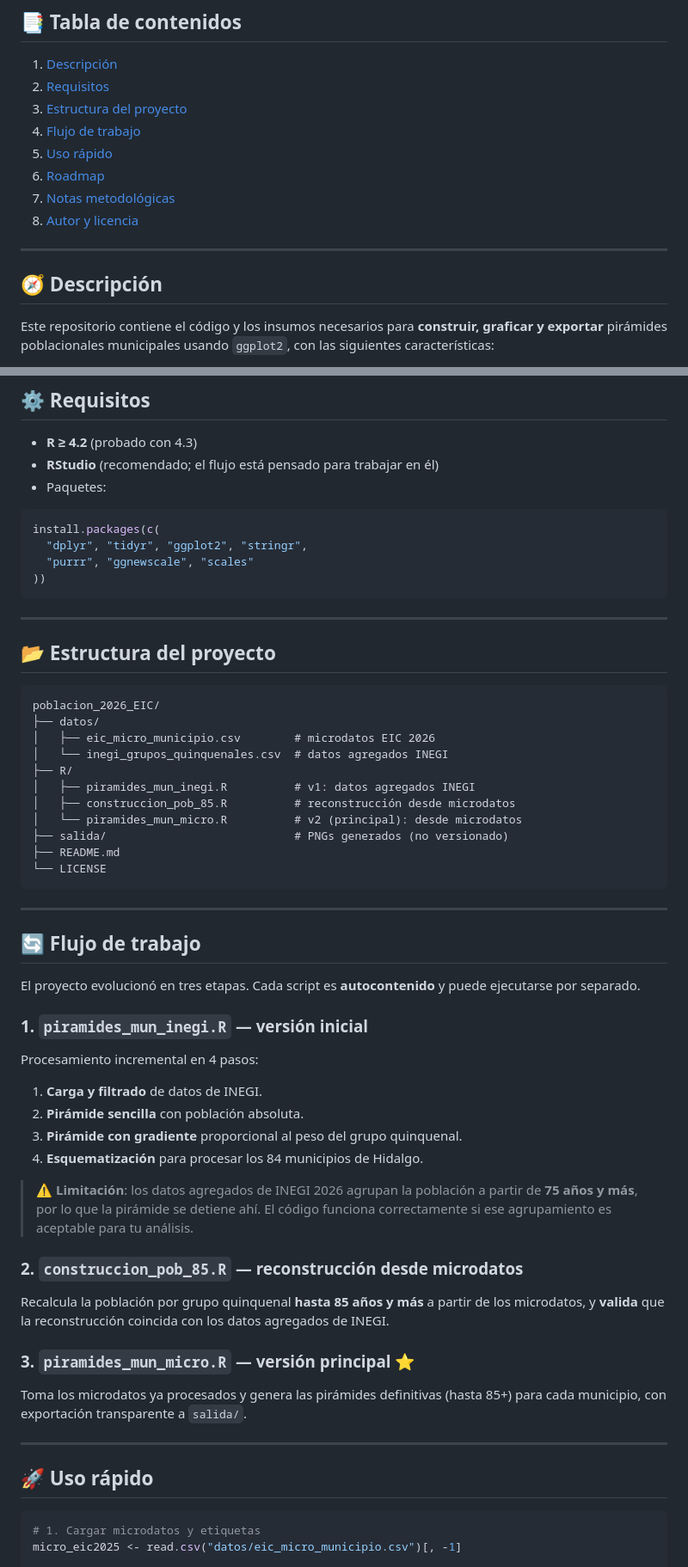
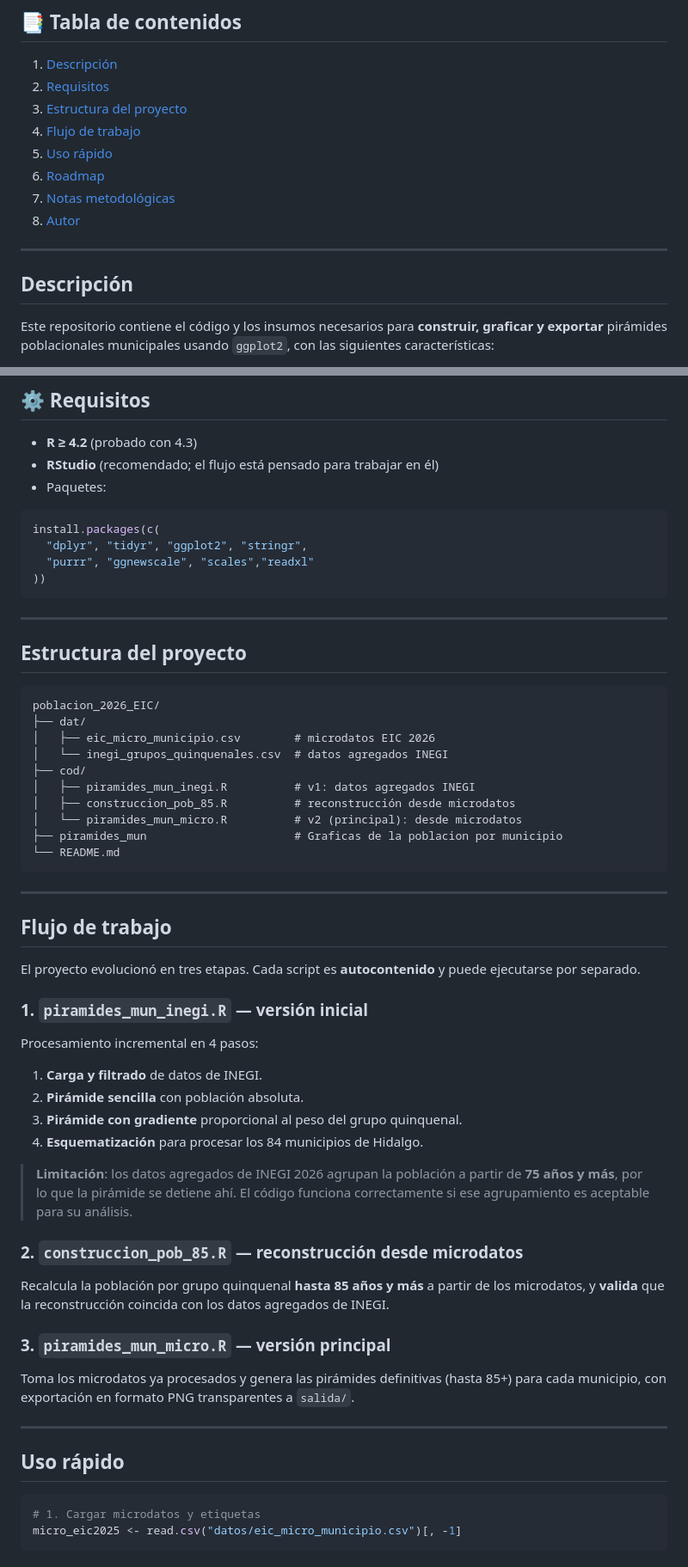
Before and after one commit to robertoeduardohernandezbenitez-ux/poblacion_2026_EIC, a Markdown page: README.md, 2 parts joined by grey strips. Shown at 86% size. Rendered like a GitHub page.

Commit message:
Revise README for project details and author info
Updated README to reflect changes in project structure and authorship.

````diff
--- a/README.md
+++ b/README.md
@@ -18,11 +17,11 @@
 5. [Uso rápido](#-uso-rápido)
 6. [Roadmap](#-roadmap)
 7. [Notas metodológicas](#-notas-metodológicas)
-8. [Autor y licencia](#-autor-y-licencia)
+8. [Autor](#-autor)
 
 ---
 
-## 🧭 Descripción
+##  Descripción
 
 Este repositorio contiene el código y los insumos necesarios para **construir, graficar y exportar** pirámides poblacionales municipales usando `ggplot2`, con las siguientes características:
 
@@ -43,31 +42,30 @@ Este repositorio contiene el código y los insumos necesarios para **construir,
 ```r
 install.packages(c(
   "dplyr", "tidyr", "ggplot2", "stringr",
-  "purrr", "ggnewscale", "scales"
+  "purrr", "ggnewscale", "scales","readxl"
 ))
 ```
 
 ---
 
-## 📂 Estructura del proyecto
+##  Estructura del proyecto
 
 ```
 poblacion_2026_EIC/
-├── datos/
+├── dat/
 │   ├── eic_micro_municipio.csv        # microdatos EIC 2026
 │   └── inegi_grupos_quinquenales.csv  # datos agregados INEGI
-├── R/
+├── cod/
 │   ├── piramides_mun_inegi.R          # v1: datos agregados INEGI
 │   ├── construccion_pob_85.R          # reconstrucción desde microdatos
 │   └── piramides_mun_micro.R          # v2 (principal): desde microdatos
-├── salida/                            # PNGs generados (no versionado)
-├── README.md
-└── LICENSE
+├── piramides_mun                      # Graficas de la poblacion por municipio
+└── README.md
 ```
 
 ---
 
-## 🔄 Flujo de trabajo
+## Flujo de trabajo
 
 El proyecto evolucionó en tres etapas. Cada script es **autocontenido** y puede ejecutarse por separado.
 
@@ -79,17 +77,17 @@ Procesamiento incremental en 4 pasos:
 3. **Pirámide con gradiente** proporcional al peso del grupo quinquenal.
 4. **Esquematización** para procesar los 84 municipios de Hidalgo.
 
-> ⚠️ **Limitación**: los datos agregados de INEGI 2026 agrupan la población a partir de **75 años y más**, por lo que la pirámide se detiene ahí. El código funciona correctamente si ese agrupamiento es aceptable para tu análisis.
+>  **Limitación**: los datos agregados de INEGI 2026 agrupan la población a partir de **75 años y más**, por lo que la pirámide se detiene ahí. El código funciona correctamente si ese agrupamiento es aceptable para su análisis.
 
 ### 2. `construccion_pob_85.R` — reconstrucción desde microdatos
 Recalcula la población por grupo quinquenal **hasta 85 años y más** a partir de los microdatos, y **valida** que la reconstrucción coincida con los datos agregados de INEGI.
 
-### 3. `piramides_mun_micro.R` — versión principal ⭐
-Toma los microdatos ya procesados y genera las pirámides definitivas (hasta 85+) para cada municipio, con exportación transparente a `salida/`.
+### 3. `piramides_mun_micro.R` — versión principal
+Toma los microdatos ya procesados y genera las pirámides definitivas (hasta 85+) para cada municipio, con exportación en formato PNG transparentes a `salida/`.
 
 ---
 
-## 🚀 Uso rápido
+##  Uso rápido
 
 ```r
 # 1. Cargar microdatos y etiquetas
````
Also changed, not shown: other parts of README.md (+9 -13 lines).
